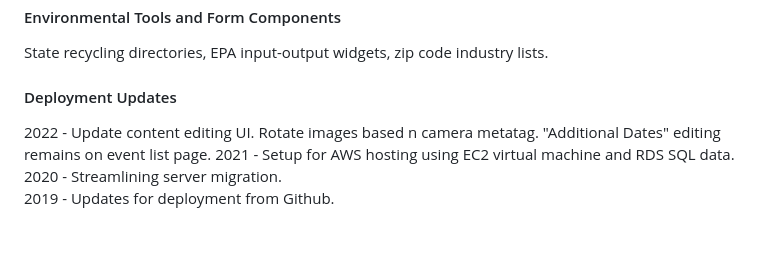
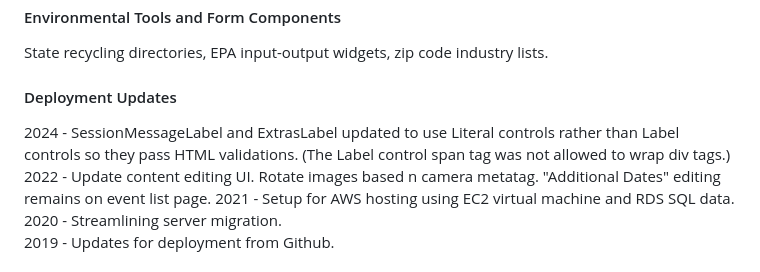
Before and after one commit to ModelEarth/setup, a Markdown page: README.md, the part around the change. GitHub-like rendering; blank space fills up the shorter version.

```diff
--- a/README.md
+++ b/README.md
@@ -6,6 +6,7 @@ State recycling directories, EPA input-output widgets, zip code industry lists.
 
 #### Deployment Updates
 
+2024 - SessionMessageLabel and ExtrasLabel updated to use Literal controls rather than Label controls so they pass HTML validations. (The Label control span tag was not allowed to wrap div tags.)
 2022 - Update content editing UI. Rotate images based n camera metatag. "Additional Dates" editing remains on event list page.
 2021 - Setup for AWS hosting using EC2 virtual machine and RDS SQL data.
 2020 - Streamlining server migration.
```
